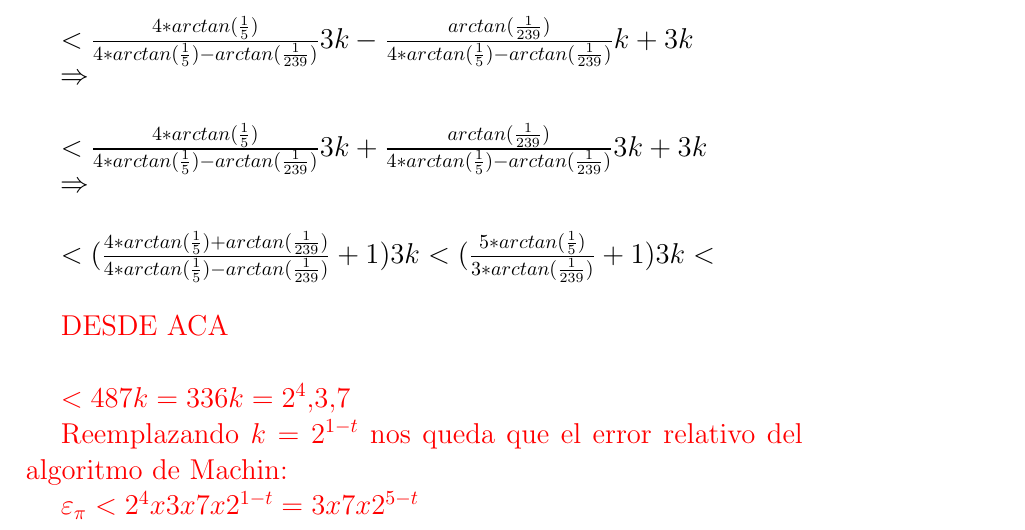
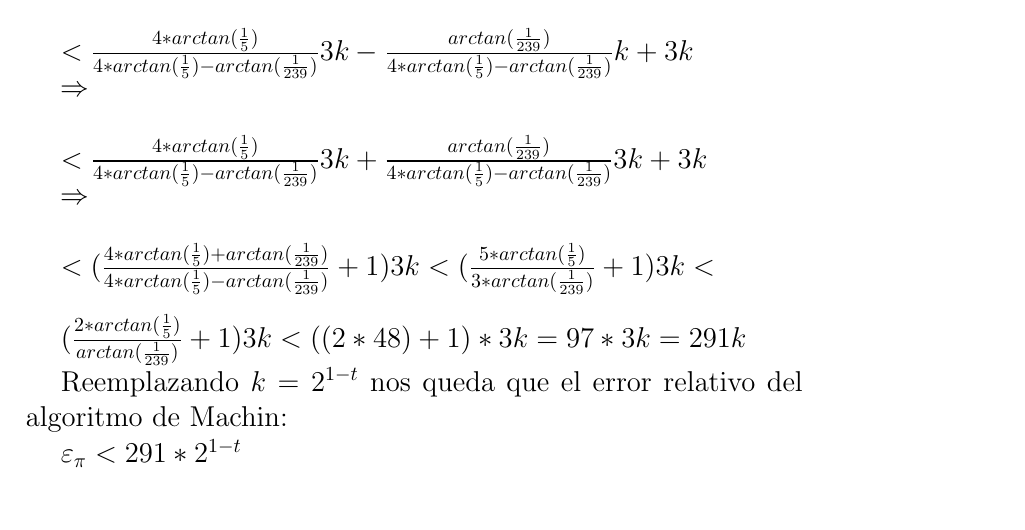
Before and after one commit to mtqp/metnum-11, a LaTeX document (tp1/informe/analisis teorico/analisis_teorico_v3.tex, which reads tp1/informe/analisis teorico/machin.tex): part of page 6 of 9, cut so that both start at the same text, the shorter picture padded with empty space. Compiled offline with pdfLaTeX.

Commit message:
q onda loco

```diff
--- a/tp1/informe/analisis teorico/machin.tex
+++ b/tp1/informe/analisis teorico/machin.tex
@@ -74,13 +74,11 @@
 
 	$< (\frac{4*arctan(\frac{1}{5})+arctan(\frac{1}{239})}{4*arctan(\frac{1}{5})-arctan(\frac{1}{239})} + 1) 3k <  (\frac{5*arctan(\frac{1}{5})}{3*arctan(\frac{1}{239})} + 1)3k < $\\
 
-	\color{red}{DESDE ACA}\\
-
-	$< 48 7k = 336k = 2^{4}.3.7$
+	$(\frac{2*arctan(\frac{1}{5})}{arctan(\frac{1}{239})} + 1)3k < ((2*48) + 1)*3k = 97*3k = 291k$
 
 	Reemplazando $k=2^{1-t}$ nos queda que el error relativo del algoritmo de Machin:
 
-		$\ev{\pi} < 2^{4} x 3 x 7 x 2^{1-t} = 3 x 7 x 2^{5-t}$
+		$\ev{\pi} < 291*2^{1-t}$
 
 
 \end{section}
```
